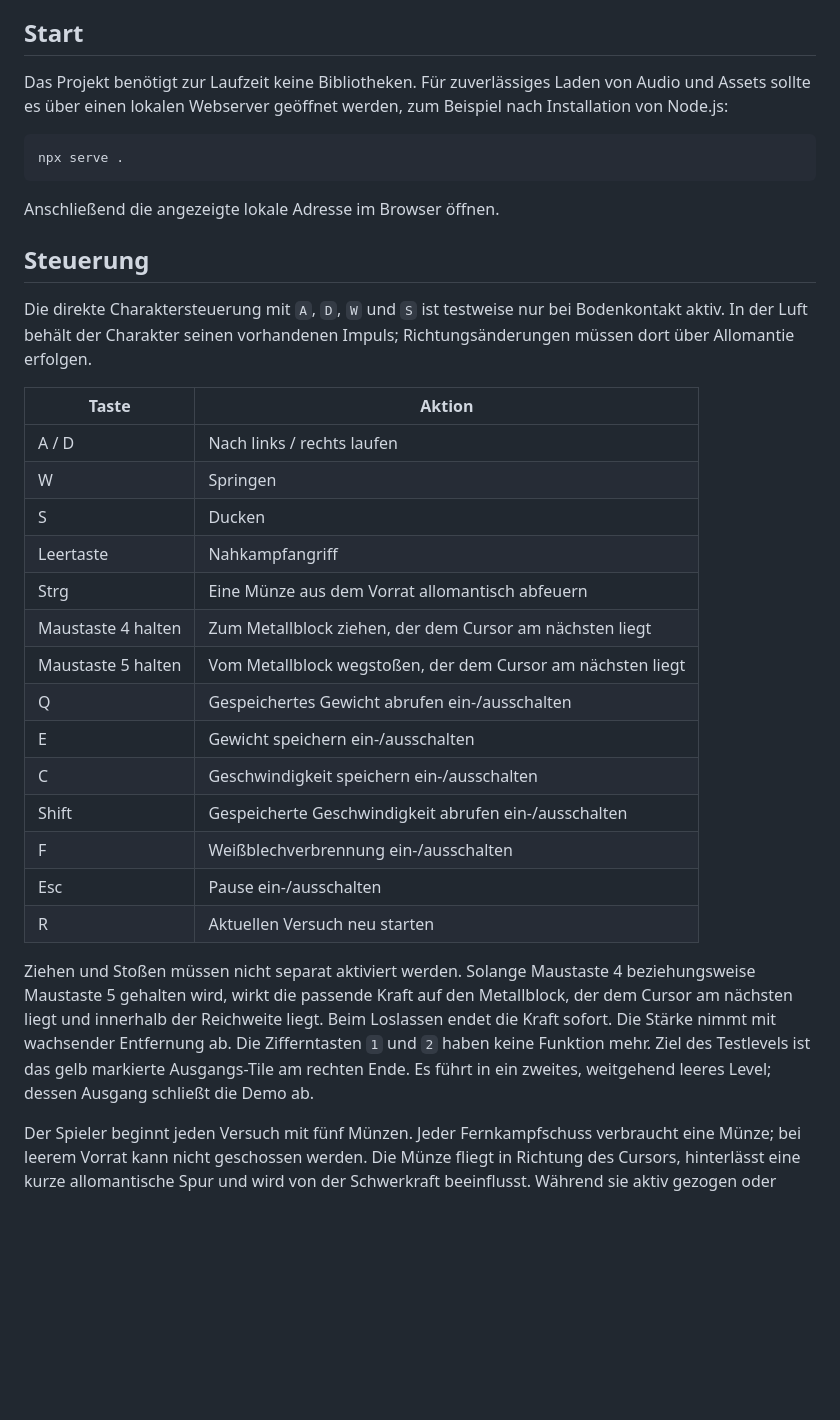
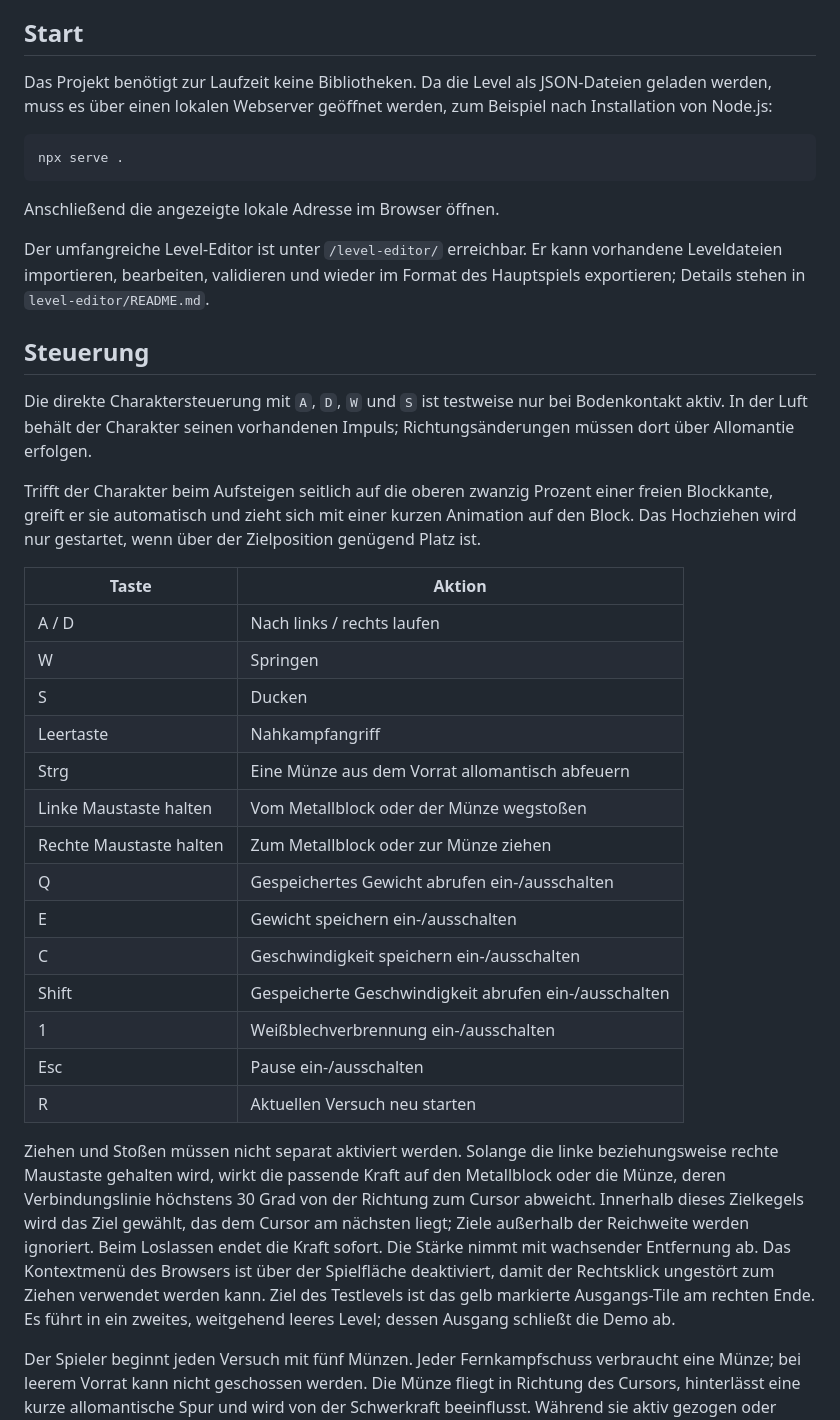
Before and after one commit to Adinsx271/Allomancy, a Markdown page: README.md, the part around one of its changes. GitHub-like rendering; blank space fills up the shorter version.

````diff
--- a/README.md
+++ b/README.md
@@ -4,7 +4,7 @@ Allomancy ist ein früher Prototyp eines seitlich scrollenden 2D-Plattformspiels
 
 ## Start
 
-Das Projekt benötigt zur Laufzeit keine Bibliotheken. Für zuverlässiges Laden von Audio und Assets sollte es über einen lokalen Webserver geöffnet werden, zum Beispiel nach Installation von Node.js:
+Das Projekt benötigt zur Laufzeit keine Bibliotheken. Da die Level als JSON-Dateien geladen werden, muss es über einen lokalen Webserver geöffnet werden, zum Beispiel nach Installation von Node.js:
 
 ```sh
 npx serve .
@@ -12,9 +12,13 @@ npx serve .
 
 Anschließend die angezeigte lokale Adresse im Browser öffnen.
 
+Der umfangreiche Level-Editor ist unter `/level-editor/` erreichbar. Er kann vorhandene Leveldateien importieren, bearbeiten, validieren und wieder im Format des Hauptspiels exportieren; Details stehen in `level-editor/README.md`.
+
 ## Steuerung
 
 Die direkte Charaktersteuerung mit `A`, `D`, `W` und `S` ist testweise nur bei Bodenkontakt aktiv. In der Luft behält der Charakter seinen vorhandenen Impuls; Richtungsänderungen müssen dort über Allomantie erfolgen.
+
+Trifft der Charakter beim Aufsteigen seitlich auf die oberen zwanzig Prozent einer freien Blockkante, greift er sie automatisch und zieht sich mit einer kurzen Animation auf den Block. Das Hochziehen wird nur gestartet, wenn über der Zielposition genügend Platz ist.
 
 | Taste | Aktion |
 | --- | --- |
@@ -23,17 +27,17 @@ Die direkte Charaktersteuerung mit `A`, `D`, `W` und `S` ist testweise nur bei B
 | S | Ducken |
 | Leertaste | Nahkampfangriff |
 | Strg | Eine Münze aus dem Vorrat allomantisch abfeuern |
-| Maustaste 4 halten | Zum Metallblock ziehen, der dem Cursor am nächsten liegt |
-| Maustaste 5 halten | Vom Metallblock wegstoßen, der dem Cursor am nächsten liegt |
+| Linke Maustaste halten | Vom Metallblock oder der Münze wegstoßen |
+| Rechte Maustaste halten | Zum Metallblock oder zur Münze ziehen |
 | Q | Gespeichertes Gewicht abrufen ein-/ausschalten |
 | E | Gewicht speichern ein-/ausschalten |
 | C | Geschwindigkeit speichern ein-/ausschalten |
 | Shift | Gespeicherte Geschwindigkeit abrufen ein-/ausschalten |
-| F | Weißblechverbrennung ein-/ausschalten |
+| 1 | Weißblechverbrennung ein-/ausschalten |
 | Esc | Pause ein-/ausschalten |
 | R | Aktuellen Versuch neu starten |
 
-Ziehen und Stoßen müssen nicht separat aktiviert werden. Solange Maustaste 4 beziehungsweise Maustaste 5 gehalten wird, wirkt die passende Kraft auf den Metallblock, der dem Cursor am nächsten liegt und innerhalb der Reichweite liegt. Beim Loslassen endet die Kraft sofort. Die Stärke nimmt mit wachsender Entfernung ab. Die Zifferntasten `1` und `2` haben keine Funktion mehr. Ziel des Testlevels ist das gelb markierte Ausgangs-Tile am rechten Ende. Es führt in ein zweites, weitgehend leeres Level; dessen Ausgang schließt die Demo ab.
+Ziehen und Stoßen müssen nicht separat aktiviert werden. Solange die linke beziehungsweise rechte Maustaste gehalten wird, wirkt die passende Kraft auf den Metallblock oder die Münze, deren Verbindungslinie höchstens 30 Grad von der Richtung zum Cursor abweicht. Innerhalb dieses Zielkegels wird das Ziel gewählt, das dem Cursor am nächsten liegt; Ziele außerhalb der Reichweite werden ignoriert. Beim Loslassen endet die Kraft sofort. Die Stärke nimmt mit wachsender Entfernung ab. Das Kontextmenü des Browsers ist über der Spielfläche deaktiviert, damit der Rechtsklick ungestört zum Ziehen verwendet werden kann. Ziel des Testlevels ist das gelb markierte Ausgangs-Tile am rechten Ende. Es führt in ein zweites, weitgehend leeres Level; dessen Ausgang schließt die Demo ab.
 
 Der Spieler beginnt jeden Versuch mit fünf Münzen. Jeder Fernkampfschuss verbraucht eine Münze; bei leerem Vorrat kann nicht geschossen werden. Die Münze fliegt in Richtung des Cursors, hinterlässt eine kurze allomantische Spur und wird von der Schwerkraft beeinflusst. Während sie aktiv gezogen oder gestoßen wird, ist die Gravitation ausgesetzt. Bei Bodenkontakt bleibt sie sofort liegen; an seitlichen Wänden prallt sie leicht ab. Münzen besitzen eine geringe allomantische Masse und reagieren dadurch deutlich stärker als der Charakter auf Ziehen und Stoßen. Schnelle Bewegungen werden für stabile Kollisionen in kleine Physikschritte aufgeteilt. Eine lose Münze wird durch Ziehen oder Stoßen selbst bewegt. Nur wenn die aktuelle Kraft sie gegen den Boden oder die Decke presst, dient sie als Anker und bewegt stattdessen den Charakter. Dieser Kontakt bleibt auch bei einer ruhenden Münze zuverlässig erhalten. Wird sie zum Spieler gezogen und erreicht ihn, wird sie eingesammelt und dem Vorrat zurückgegeben. Münzen verschwinden nicht mehr zeitbasiert.
 
````
Also changed, not shown: other parts of README.md (+25 -6 lines).
